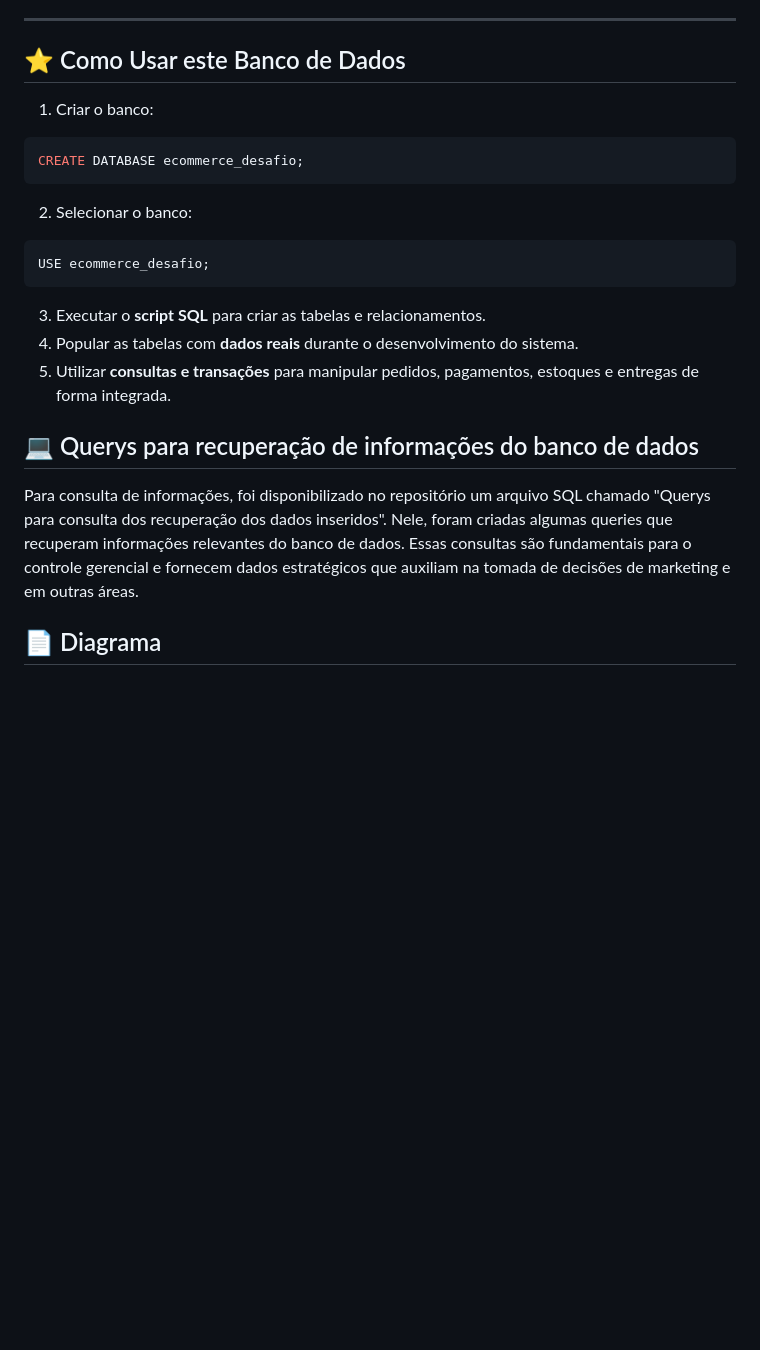
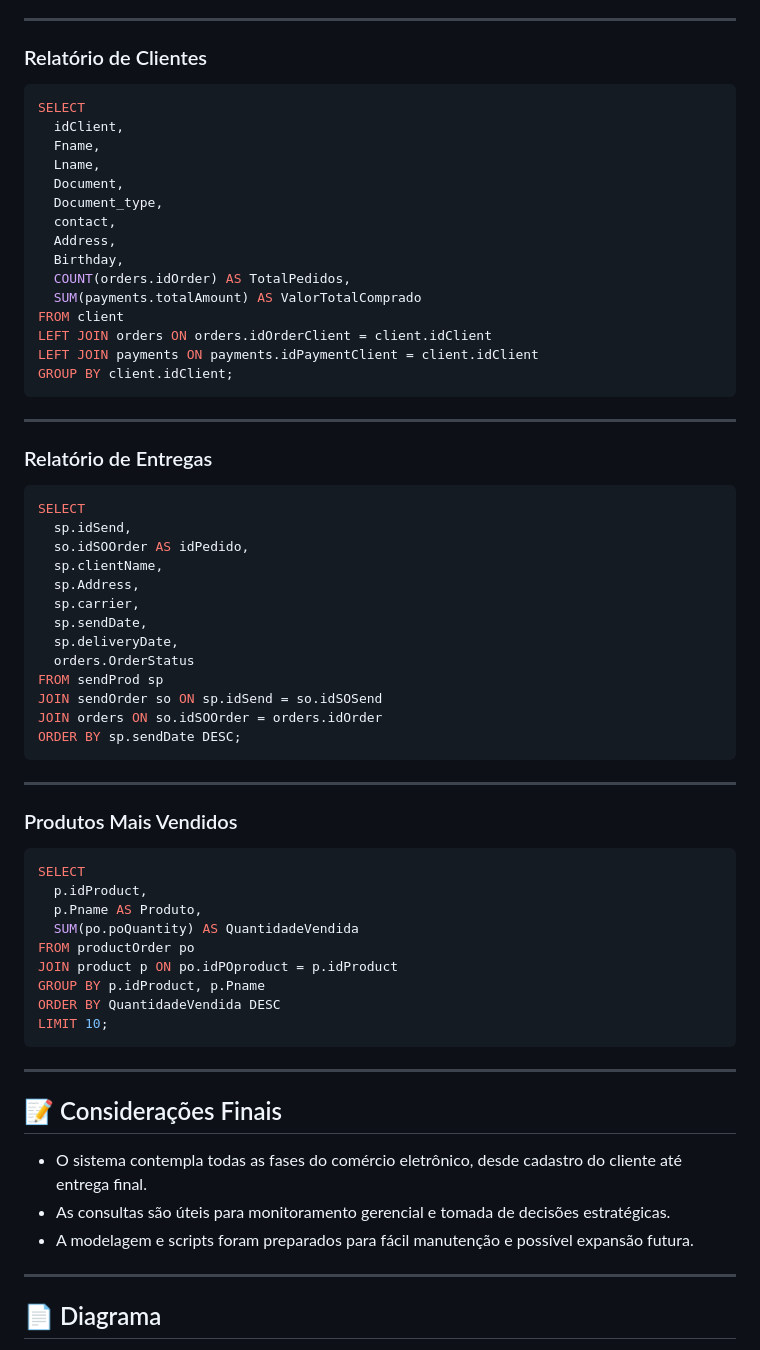
Before and after one commit to DanielVEG/Desafios-DIO, a Markdown page: BD Ecommerce/README.md, the part around the change printed below. Drawn GitHub-style; blank space fills up the shorter version.

````diff
--- a/BD Ecommerce/README.md
+++ b/BD Ecommerce/README.md
@@ -75,28 +63,74 @@ Associação entre entregas, pedidos e clientes para controle logístico.
 
 ***
 
-## ⭐ Como Usar este Banco de Dados
-
-1. Criar o banco:
+### Relatório de Clientes
 
 ```sql
-CREATE DATABASE ecommerce_desafio;
+SELECT
+  idClient,
+  Fname,
+  Lname,
+  Document,
+  Document_type,
+  contact,
+  Address,
+  Birthday,
+  COUNT(orders.idOrder) AS TotalPedidos,
+  SUM(payments.totalAmount) AS ValorTotalComprado
+FROM client
+LEFT JOIN orders ON orders.idOrderClient = client.idClient
+LEFT JOIN payments ON payments.idPaymentClient = client.idClient
+GROUP BY client.idClient;
 ```
 
-2. Selecionar o banco:
+
+***
+
+### Relatório de Entregas
 
 ```sql
-USE ecommerce_desafio;
+SELECT
+  sp.idSend,
+  so.idSOOrder AS idPedido,
+  sp.clientName,
+  sp.Address,
+  sp.carrier,
+  sp.sendDate,
+  sp.deliveryDate,
+  orders.OrderStatus
+FROM sendProd sp
+JOIN sendOrder so ON sp.idSend = so.idSOSend
+JOIN orders ON so.idSOOrder = orders.idOrder
+ORDER BY sp.sendDate DESC;
 ```
 
-3. Executar o **script SQL** para criar as tabelas e relacionamentos.
-4. Popular as tabelas com **dados reais** durante o desenvolvimento do sistema.
-5. Utilizar **consultas e transações** para manipular pedidos, pagamentos, estoques e entregas de forma integrada.
 
-## 💻 Querys para recuperação de informações do banco de dados
+***
 
-Para consulta de informações, foi disponibilizado no repositório um arquivo SQL chamado "Querys para consulta dos recuperação dos dados inseridos". Nele, foram criadas algumas queries que recuperam informações relevantes do banco de dados. Essas consultas são fundamentais para o controle gerencial e fornecem dados estratégicos que auxiliam na tomada de decisões de marketing e em outras áreas.
+### Produtos Mais Vendidos
 
+```sql
+SELECT
+  p.idProduct,
+  p.Pname AS Produto,
+  SUM(po.poQuantity) AS QuantidadeVendida
+FROM productOrder po
+JOIN product p ON po.idPOproduct = p.idProduct
+GROUP BY p.idProduct, p.Pname
+ORDER BY QuantidadeVendida DESC
+LIMIT 10;
+```
+
+
+***
+
+## 📝 Considerações Finais
+
+- O sistema contempla todas as fases do comércio eletrônico, desde cadastro do cliente até entrega final.
+- As consultas são úteis para monitoramento gerencial e tomada de decisões estratégicas.
+- A modelagem e scripts foram preparados para fácil manutenção e possível expansão futura.
+
+***
 
 ## 📄 Diagrama
 
````
Also changed, not shown: other parts of BD Ecommerce/README.md (+108 -55 lines).
